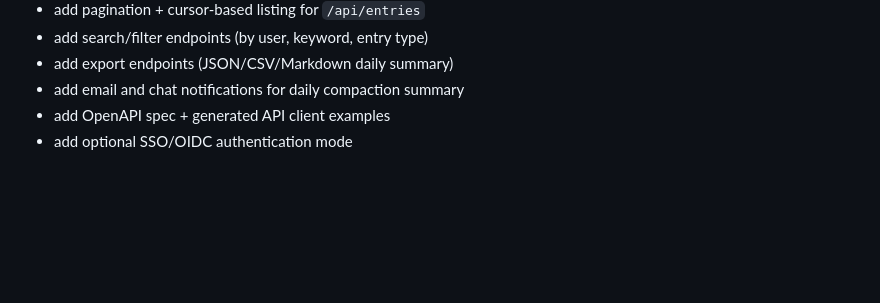
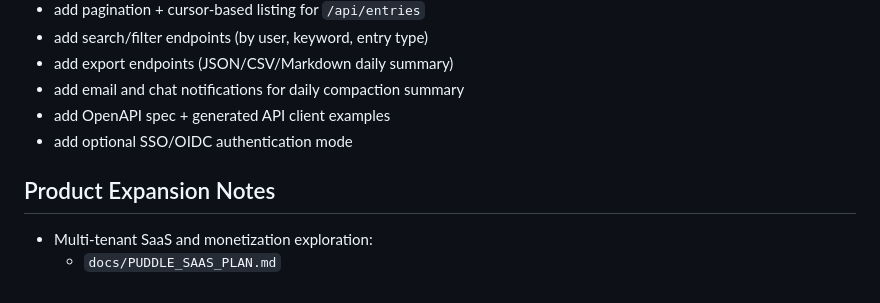
Before and after one commit to rcastellotti/pudnats, a Markdown page: README.md, the part around the change. Rendered like a GitHub page; blank space fills up the shorter version.

Commit message:
docs: add puddle saas and monetization strategy

```diff
--- a/README.md
+++ b/README.md
@@ -491,3 +491,7 @@ go build -ldflags "-s -w" -o devlog-linux-arm64 .
 - add email and chat notifications for daily compaction summary
 - add OpenAPI spec + generated API client examples
 - add optional SSO/OIDC authentication mode
+
+## Product Expansion Notes
+- Multi-tenant SaaS and monetization exploration:
+  - `docs/PUDDLE_SAAS_PLAN.md`
```
Also changed, not shown: docs/PUDDLE_SAAS_PLAN.md (added, +227 -0 lines).
